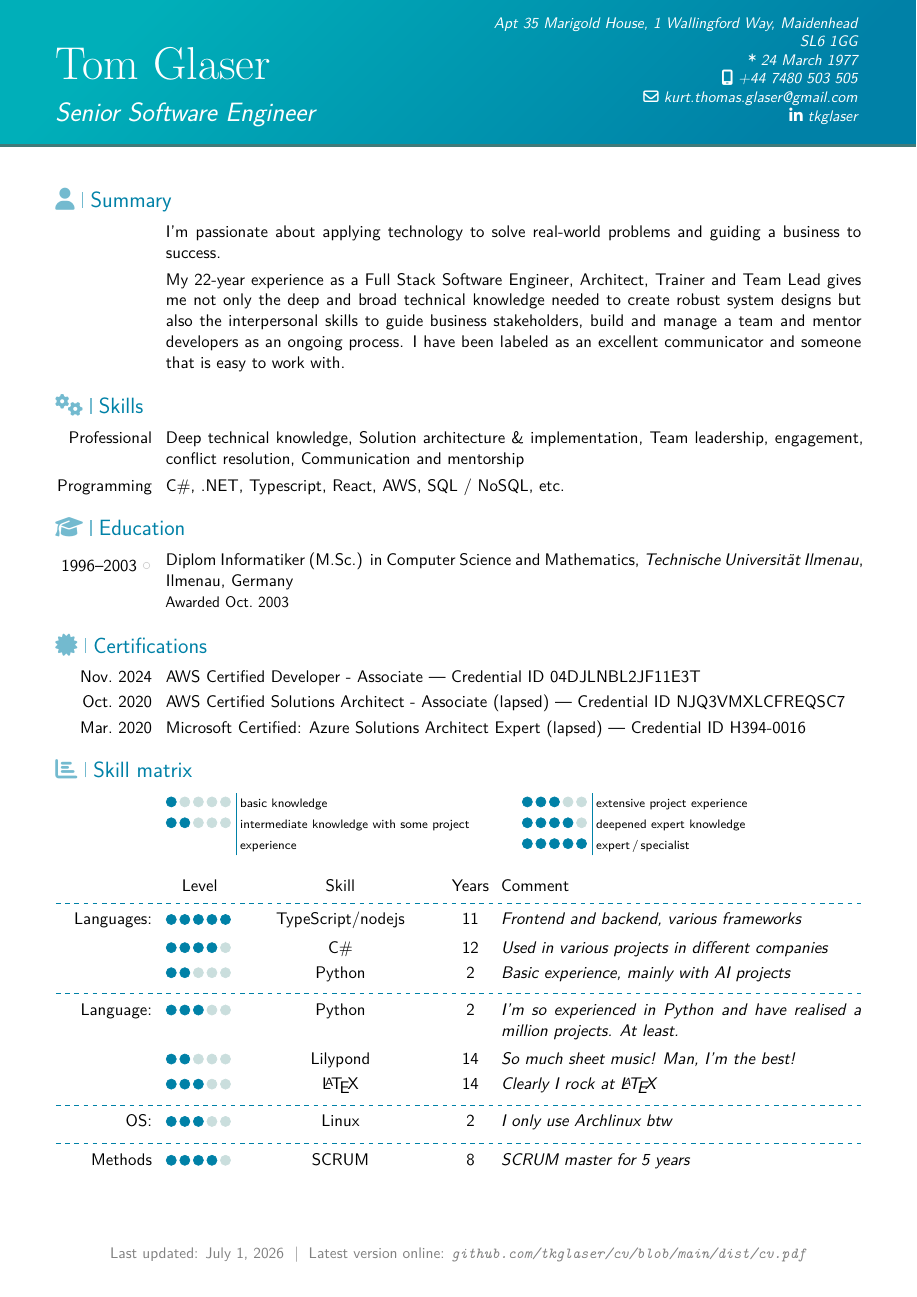
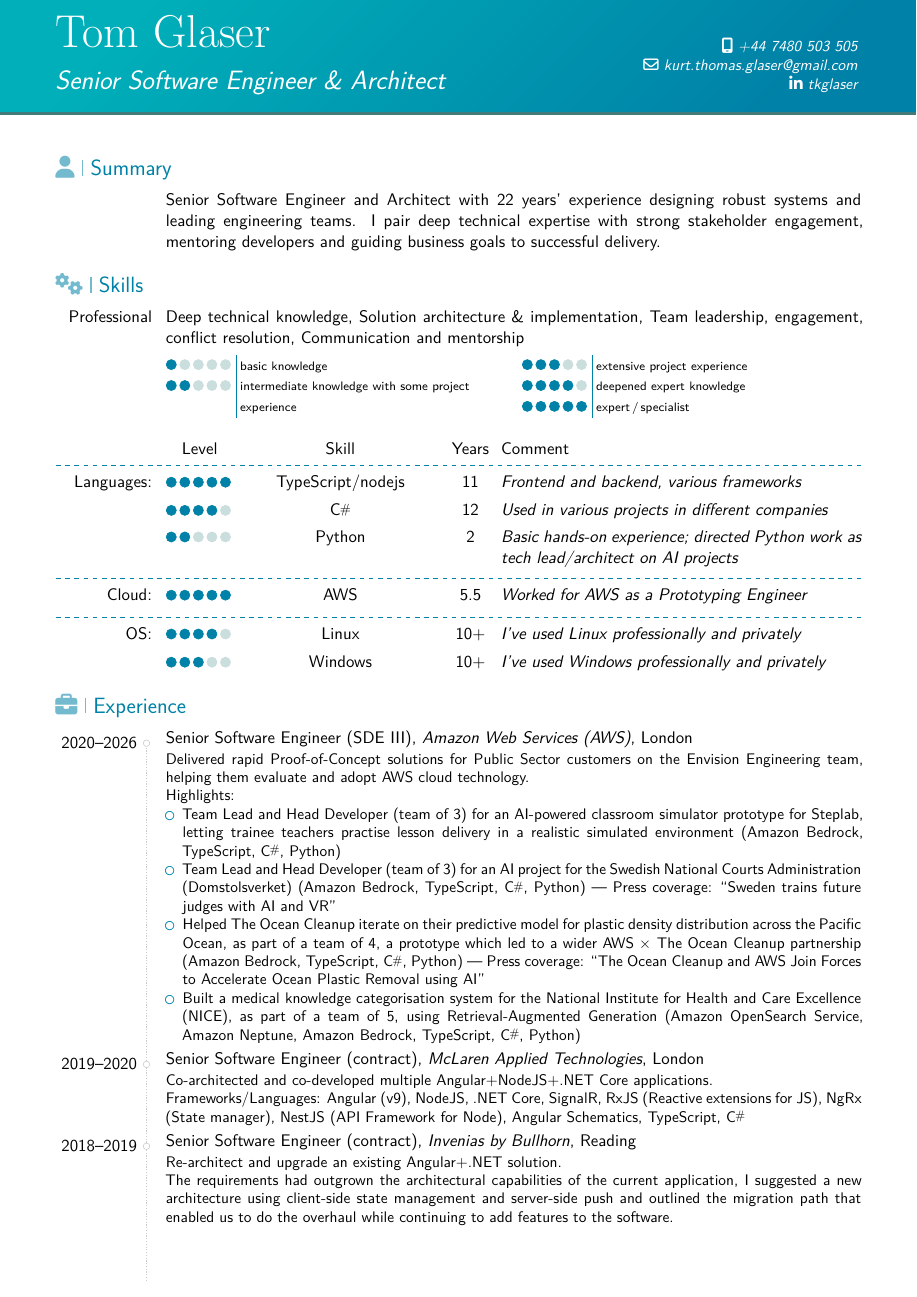
Before and after one commit to tkglaser/cv, a LaTeX CV (cv.tex): the whole page before the commit and page 1 of 2 after it. The pictures show the PDF file dist/cv.pdf that the author committed with the source.

Commit message:
content good

```diff
--- a/cv.tex
+++ b/cv.tex
@@ -55,8 +60,8 @@
 % personal data
 \name{Tom}{Glaser}
-\title{Senior Software Engineer}                   % optional, remove / comment the line if not wanted
-\born{24 March 1977}                                % optional, remove / comment the line if not wanted
-\address{Apt 35 Marigold House, 1 Wallingford Way, Maidenhead}{SL6 1GG} % optional, remove / comment the line if not wanted; the "postcode city" and "country" arguments can be omitted or provided empty
+\title{Senior Software Engineer \& Architect}       % optional, remove / comment the line if not wanted
+%\born{24 March 1977}                                % optional, remove / comment the line if not wanted
+%\address{Apt 35 Marigold House, 1 Wallingford Way, Maidenhead}{SL6 1GG} % optional, remove / comment the line if not wanted; the "postcode city" and "country" arguments can be omitted or provided empty
 \phone[mobile]{+44~7480~503~505}                   % optional, remove / comment the line if not wanted; the optional "type" of the phone can be "mobile" (default), "fixed" or "fax"
 %\phone[fixed]{+2~(345)~678~901}
 %\phone[fax]{+3~(456)~789~012}
@@ -134,10 +139,8 @@
 \makecvtitle
 
 \section[\faIcon{user}]{Summary}
-\cvitem{}{I'm passionate about applying technology to solve real-world problems and guiding a business to success.}
-\cvitem{}{My 22-year experience as a Full Stack Software Engineer, Architect, Trainer and Team Lead gives me not only the deep and broad technical knowledge needed to create robust system designs but also the interpersonal skills to guide business stakeholders, build and manage a team and mentor developers as an ongoing process. I have been labeled as an excellent communicator and someone that is easy to work with.}
+\cvitem{}{Senior Software Engineer and Architect with 22 years' experience designing robust systems and leading engineering teams. I pair deep technical expertise with strong stakeholder engagement, mentoring developers and guiding business goals to successful delivery.}
 
 \section[\faIcon{gears}]{Skills}
 \cvitem{Professional}{Deep technical knowledge, Solution architecture \& implementation, Team leadership, engagement, conflict resolution, Communication and mentorship}
-\cvitem{Programming}{C\#, .NET, Typescript, React, AWS, SQL / NoSQL, etc.}
 
@@ -237,12 +188,37 @@
 %% \cvskillentry[*][<post_padding>]{<skill_cathegory>}{<0-5>}{<skill_name>}{<years_of_experience>}{<comment>}%
 %% Example usages:
 \cvskillentry*{Languages:}{5}{TypeScript/nodejs}{11}{Frontend and backend, various frameworks}
-\cvskillentry{}{4}{C\#}{12}{Used in various projects in different companies}
-\cvskillentry{}{2}{Python}{2}{Basic experience, mainly with AI projects}
-\cvskillentry*{Language:}{3}{Python}{2}{I'm so experienced in Python and have realised a million projects. At least.}
-\cvskillentry{}{2}{Lilypond}{14}{So much sheet music! Man, I'm the best!}
-\cvskillentry{}{3}{\LaTeX}{14}{Clearly I rock at \LaTeX}
-\cvskillentry*{OS:}{3}{Linux}{2}{I only use Archlinux btw}% notice the use of the starred command and the optional
-\cvskillentry*[1em]{Methods}{4}{SCRUM}{8}{SCRUM master for 5 years}
+\cvskillentry{}{4}{\Csharp}{12}{Used in various projects in different companies}
+\cvskillentry{}{2}{Python}{2}{Basic hands-on experience; directed Python work as tech lead/architect on AI projects}
+\cvskillentry*{Cloud:}{5}{AWS}{5.5}{Worked for AWS as a Prototyping Engineer}
+\cvskillentry*{OS:}{4}{Linux}{10+}{I've used Linux professionally and privately}
+\cvskillentry{}{3}{Windows}{10+}{I've used Windows professionally and privately}
 %% \cvskill{<0-5>} command
 % \cvitem{\textbackslash{cvskill}:}{Skills can be visually expressed by the \textbackslash{cvskill} command, e.g. \cvskill{2}}
+
+\section[\faIcon{briefcase}]{Experience}
+% \subsection{Vocational}
+\cventry{2020--2026}{Senior Software Engineer (SDE III)}{Amazon Web Services (AWS)}{London}{}{Delivered rapid Proof-of-Concept solutions for Public Sector customers on the Envision Engineering team, helping them evaluate and adopt AWS cloud technology.\newline{}
+Highlights:
+\begin{itemize}
+\item Team Lead and Head Developer (team of 3) for an AI-powered classroom simulator prototype for Steplab, letting trainee teachers practise lesson delivery in a realistic simulated environment (Amazon Bedrock, TypeScript, \Csharp, Python)
+\item Team Lead and Head Developer (team of 3) for an AI project for the Swedish National Courts Administration (Domstolsverket) (Amazon Bedrock, TypeScript, \Csharp, Python) --- \href{https://computersweden.se/article/3614932/blivande-svenska-domare-tranas-med-ai-och-vr.html}{Press coverage: ``Sweden trains future judges with AI and VR''}
+\item Helped The Ocean Cleanup iterate on their predictive model for plastic density distribution across the Pacific Ocean, as part of a team of 4, a prototype which led to a wider AWS $\times$ The Ocean Cleanup partnership (Amazon Bedrock, TypeScript, \Csharp, Python) --- \href{https://theoceancleanup.com/press/press-releases/the-ocean-cleanup-and-aws-join-forces/}{Press coverage: ``The Ocean Cleanup and AWS Join Forces to Accelerate Ocean Plastic Removal using AI''}
+\item Built a medical knowledge categorisation system for the National Institute for Health and Care Excellence (NICE), as part of a team of 5, using Retrieval-Augmented Generation (Amazon OpenSearch Service, Amazon Neptune, Amazon Bedrock, TypeScript, \Csharp, Python)
+% \item Achievement 2 (with sub-achievements)
+%   \begin{itemize}
+%   \item Sub-achievement (a);
+%   \item Sub-achievement (b), with sub-sub-achievements (don't do this!);
+%     \begin{itemize}
+%     \item Sub-sub-achievement i;
+%     \item Sub-sub-achievement ii;
+%     \item Sub-sub-achievement iii;
+%     \end{itemize}
+%   \item Sub-achievement (c);
+%   \end{itemize}
+% \item Achievement 3
+% \item Achievement 4
+\end{itemize}
+}
+\cventry{2019--2020}{Senior Software Engineer (contract)}{McLaren Applied Technologies}{London}{}{Co-architected and co-developed multiple Angular+NodeJS+.NET Core applications.\newline{}Frameworks/Languages: Angular (v9), NodeJS, .NET Core, SignalR, RxJS (Reactive extensions for JS), NgRx (State manager), NestJS (API Framework for Node), Angular Schematics, TypeScript, \Csharp}
+\cventry{2018--2019}{Senior Software Engineer (contract)}{Invenias by Bullhorn}{Reading}{}{Re-architect and upgrade an existing Angular+.NET solution.\newline{}The requirements had outgrown the architectural capabilities of the current application, I suggested a new architecture using client-side state management and server-side push and outlined the migration path that enabled us to do the overhaul while continuing to add features to the software.}
```
Also changed, not shown: dist/cv.pdf, cv.tex (88 more changed lines), 2 other files.
